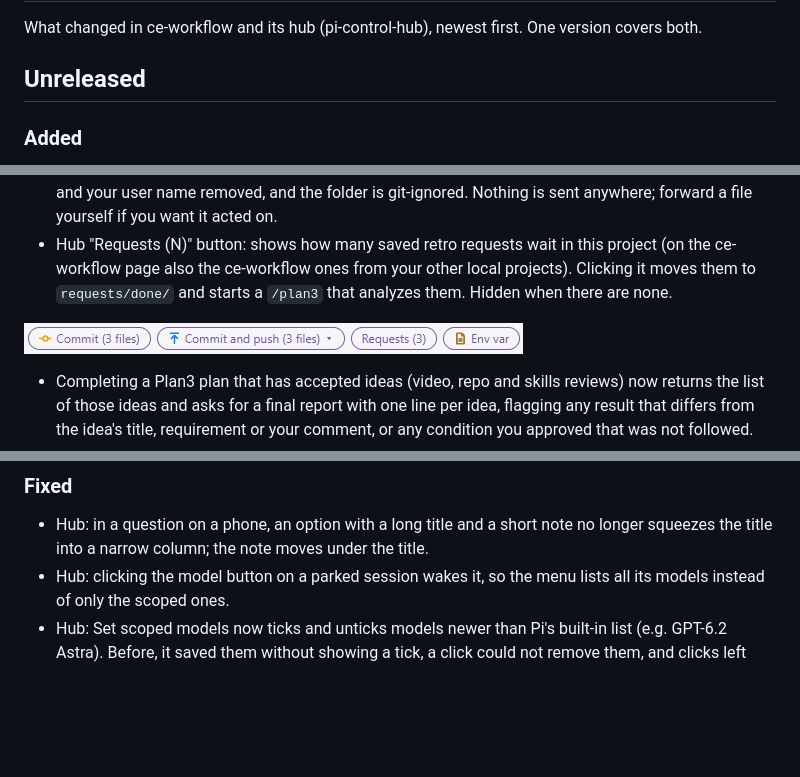
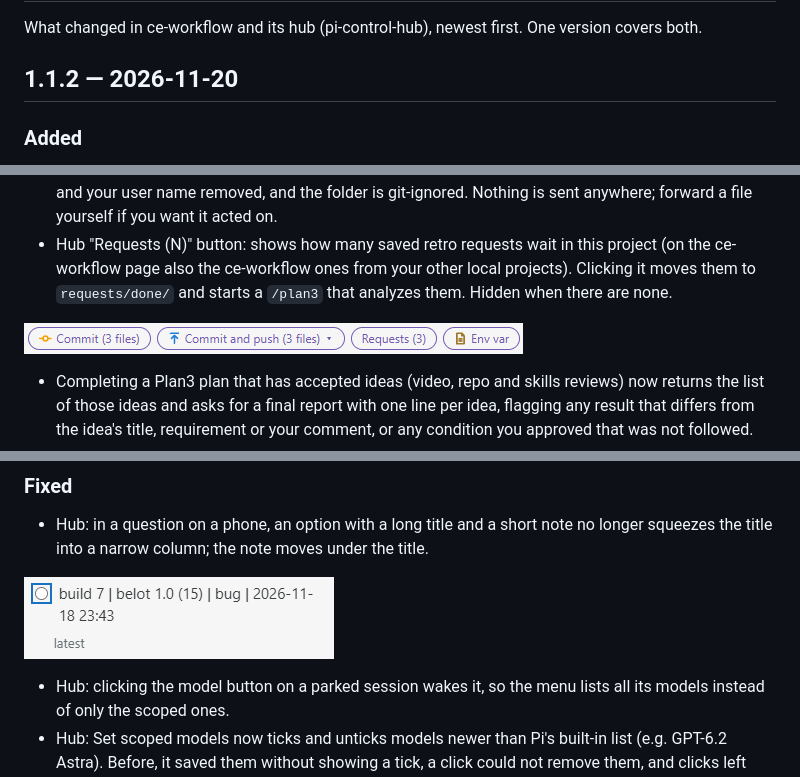
Before and after one commit to DrunkenDonkey80/ce-workflow, a Markdown page: CHANGELOG.md, 3 parts joined by grey strips. GitHub-like rendering; pictures changed too: docs/changelog/1.1.2-long-option-title.png (added); blank space fills up the shorter version.

Commit message:
1.1.2: Requests button, step and finish retros, long ask_user titles beside the radio

```diff
--- a/CHANGELOG.md
+++ b/CHANGELOG.md
@@ -2,7 +2,7 @@
 
 What changed in ce-workflow and its hub (pi-control-hub), newest first. One version covers both.
 
-## Unreleased
+## 1.1.2 — 2026-11-20
 
 ### Added
 
@@ -10,7 +10,7 @@ What changed in ce-workflow and its hub (pi-control-hub), newest first. One vers
 - Retro advice meant for the project, a script or ce-workflow itself (from step and finish retros) is saved as one Markdown file per suggestion in the project's `.ce-workflow/local/requests/`. Repeated suggestions are saved only once. Each file quotes the stats line it is based on with secrets, full paths and your user name removed, and the folder is git-ignored. Nothing is sent anywhere; forward a file yourself if you want it acted on.
 - Hub "Requests (N)" button: shows how many saved retro requests wait in this project (on the ce-workflow page also the ce-workflow ones from your other local projects). Clicking it moves them to `requests/done/` and starts a `/plan3` that analyzes them. Hidden when there are none.
 
-![The Requests button next to Env var](docs/changelog/retro-requests.png)
+![The Requests button next to Env var](docs/changelog/1.1.2-retro-requests.png)
 - Completing a Plan3 plan that has accepted ideas (video, repo and skills reviews) now returns the list of those ideas and asks for a final report with one line per idea, flagging any result that differs from the idea's title, requirement or your comment, or any condition you approved that was not followed.
 - AGENTS.md audit: at most every 5 days, and only when an AGENTS.md or CLAUDE.md loaded in the project changed since the last audit, Astra reviews them in the background against the whole blank-session prompt (duplicates, rules other parts already ensure, shouting, stale references, wordiness). Its proposals come up in an ask_user dialog with the reason and the before/after text; only the ones you pick are written. `/wo agents_audit` runs it now, whether due or not.
 - `/wo context_report` starts a throwaway Pi in the current project and shows what a blank session sends with every request, split by owner (ce-workflow, Pi core, each package, skill and instructions file). It includes each tool's schema and prompt text and how often it is called per 1,000 turns. Its ideas cover only ce-workflow's own parts; other owners are listed but not judged. It never calls the model. The report appears in the terminal transcript and as a chat row on the hub page; it is not sent to the model.
@@ -43,6 +43,8 @@ What changed in ce-workflow and its hub (pi-control-hub), newest first. One vers
 ### Fixed
 
 - Hub: in a question on a phone, an option with a long title and a short note no longer squeezes the title into a narrow column; the note moves under the title.
+
+![A long option title beside its radio, note underneath](docs/changelog/1.1.2-long-option-title.png)
 - Hub: clicking the model button on a parked session wakes it, so the menu lists all its models instead of only the scoped ones.
 - Hub: Set scoped models now ticks and unticks models newer than Pi's built-in list (e.g. GPT-6.2 Astra). Before, it saved them without showing a tick, a click could not remove them, and clicks left duplicate entries in Pi's settings.
 - Sessions on a Claude subscription no longer fail every turn with `400 tool_reference_unresolved` after a tool was added mid-session and later removed (for example `plan3_create`). Run `/reload` in a stuck session to recover it.
```
Also changed, not shown: docs/changelog/1.1.2-retro-requests.png (renamed from docs/changelog/retro-requests.png), 10 other files.
